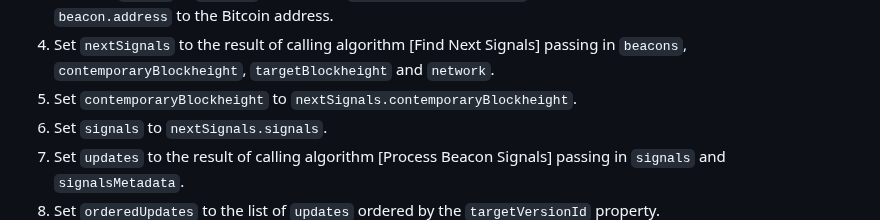
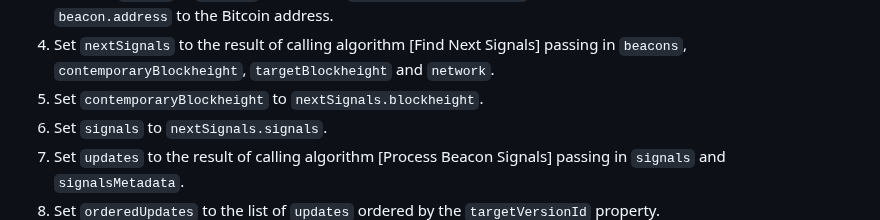
Before and after one commit to dcdpr/did-btc1, a Markdown page: chapters/CRUD-Operations.md, the part around the change. GitHub-like rendering.

Commit message:
Fix nextSignals.contemporaryBlockheight -> nextSignals.blockheight

```diff
--- a/chapters/CRUD-Operations.md
+++ b/chapters/CRUD-Operations.md
@@ -387,7 +387,7 @@ The algorithm returns the `contemporaryDIDDocument` once either the `targetBlock
    Set `beacon.address` to the Bitcoin address.
 1. Set `nextSignals` to the result of calling algorithm [Find Next Signals] passing
    in `beacons`, `contemporaryBlockheight`, `targetBlockheight` and `network`.
-1. Set `contemporaryBlockheight` to `nextSignals.contemporaryBlockheight`.
+1. Set `contemporaryBlockheight` to `nextSignals.blockheight`.
 1. Set `signals` to `nextSignals.signals`.
 1. Set `updates` to the result of calling algorithm
    [Process Beacon Signals] passing in `signals` and `signalsMetadata`.
```
